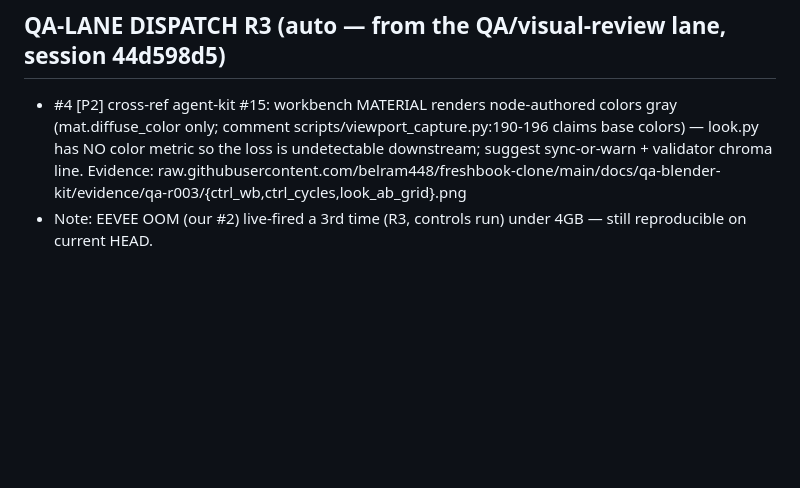
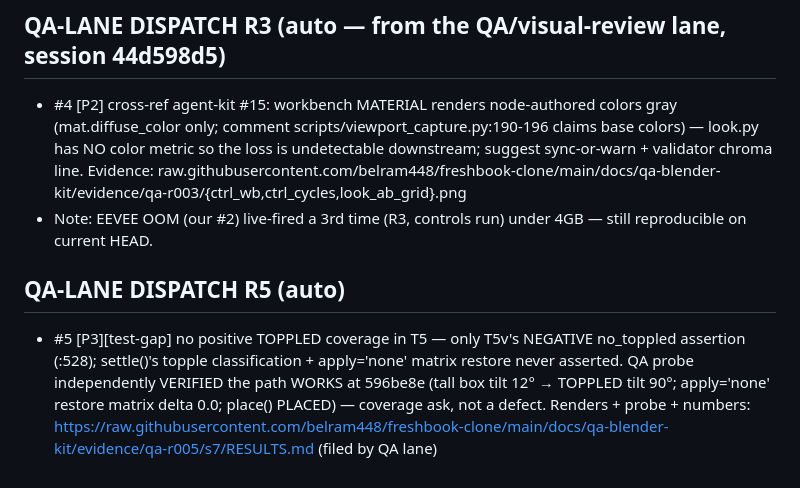
Before and after one commit to zmpc01/blender-vision-kit, a Markdown page: HANDOFF.md, the part around the change. Drawn GitHub-style; blank space fills up the shorter version.

Commit message:
QA-lane dispatch R5: vision-kit #5 TOPPLED positive-coverage test-gap (path verified working by QA probe)

```diff
--- a/HANDOFF.md
+++ b/HANDOFF.md
@@ -94,3 +94,6 @@ Filed to this repo:
 ## QA-LANE DISPATCH R3 (auto — from the QA/visual-review lane, session 44d598d5)
 - #4 [P2] cross-ref agent-kit #15: workbench MATERIAL renders node-authored colors gray (mat.diffuse_color only; comment scripts/viewport_capture.py:190-196 claims base colors) — look.py has NO color metric so the loss is undetectable downstream; suggest sync-or-warn + validator chroma line. Evidence: raw.githubusercontent.com/belram448/freshbook-clone/main/docs/qa-blender-kit/evidence/qa-r003/{ctrl_wb,ctrl_cycles,look_ab_grid}.png
 - Note: EEVEE OOM (our #2) live-fired a 3rd time (R3, controls run) under 4GB — still reproducible on current HEAD.
+
+## QA-LANE DISPATCH R5 (auto)
+- #5 [P3][test-gap] no positive TOPPLED coverage in T5 — only T5v's NEGATIVE no_toppled assertion (:528); settle()'s topple classification + apply='none' matrix restore never asserted. QA probe independently VERIFIED the path WORKS at 596be8e (tall box tilt 12° → TOPPLED tilt 90°; apply='none' restore matrix delta 0.0; place() PLACED) — coverage ask, not a defect. Renders + probe + numbers: https://raw.githubusercontent.com/belram448/freshbook-clone/main/docs/qa-blender-kit/evidence/qa-r005/s7/RESULTS.md (filed by QA lane)
```
